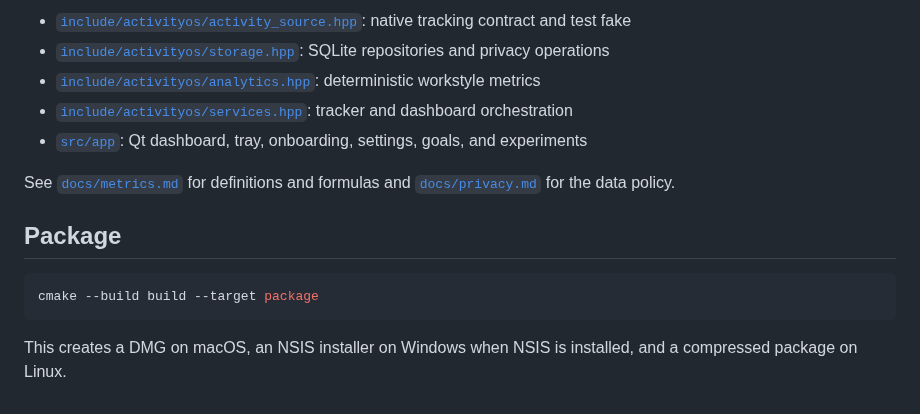
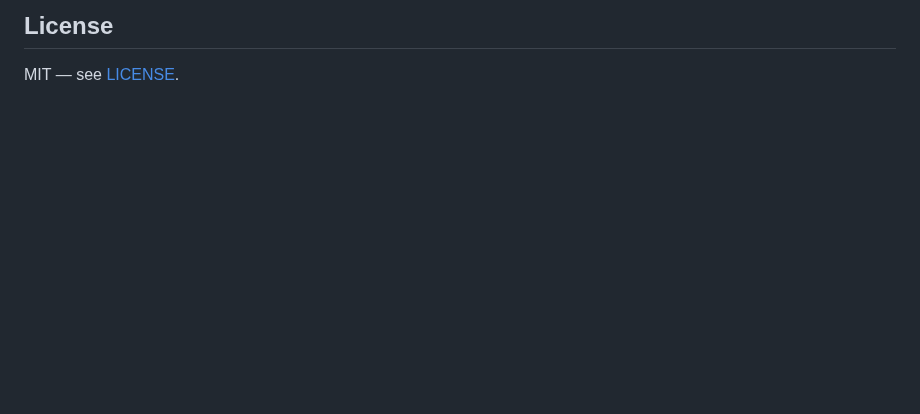
Before and after one commit to eyaghmour07/ActivityOS, a Markdown page: README.md, the part around one of its changes. Drawn GitHub-style; blank space fills up the shorter version.

````diff
--- a/README.md
+++ b/README.md
@@ -125,16 +118,4 @@ The layers are independent:
 
-- [`include/activityos/activity_source.hpp`](include/activityos/activity_source.hpp): native tracking contract and test fake
-- [`include/activityos/storage.hpp`](include/activityos/storage.hpp): SQLite repositories and privacy operations
-- [`include/activityos/analytics.hpp`](include/activityos/analytics.hpp): deterministic workstyle metrics
-- [`include/activityos/services.hpp`](include/activityos/services.hpp): tracker and dashboard orchestration
-- [`src/app`](src/app): Qt dashboard, tray, onboarding, settings, goals, and experiments
+## License
 
-See [`docs/metrics.md`](docs/metrics.md) for definitions and formulas and [`docs/privacy.md`](docs/privacy.md) for the data policy.
-
-## Package
-
-```sh
-cmake --build build --target package
-```
-
-This creates a DMG on macOS, an NSIS installer on Windows when NSIS is installed, and a compressed package on Linux.
+MIT — see [LICENSE](LICENSE).
````
Also changed, not shown: other parts of README.md (+74 -81 lines), docs/screenshots/today.png (added), 6 other files.
